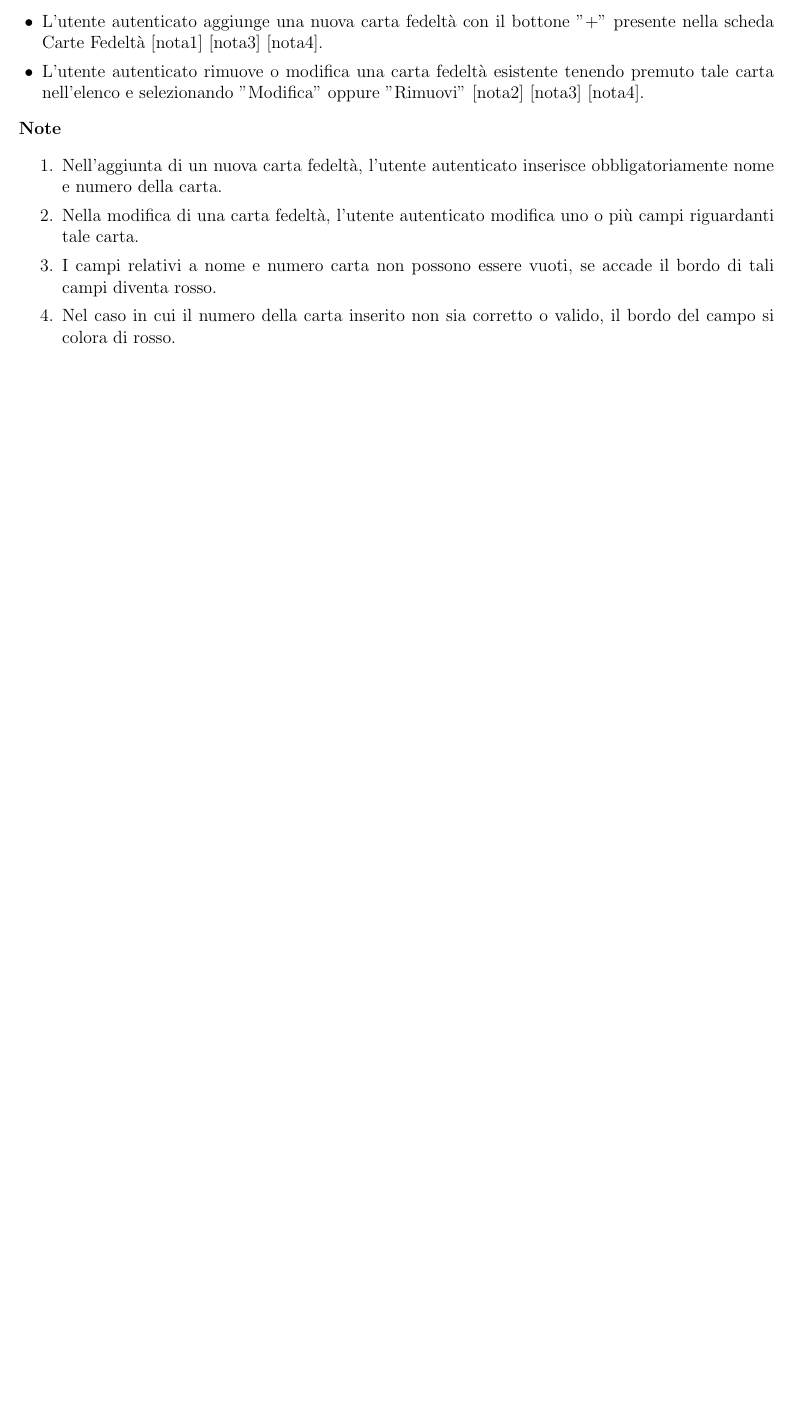
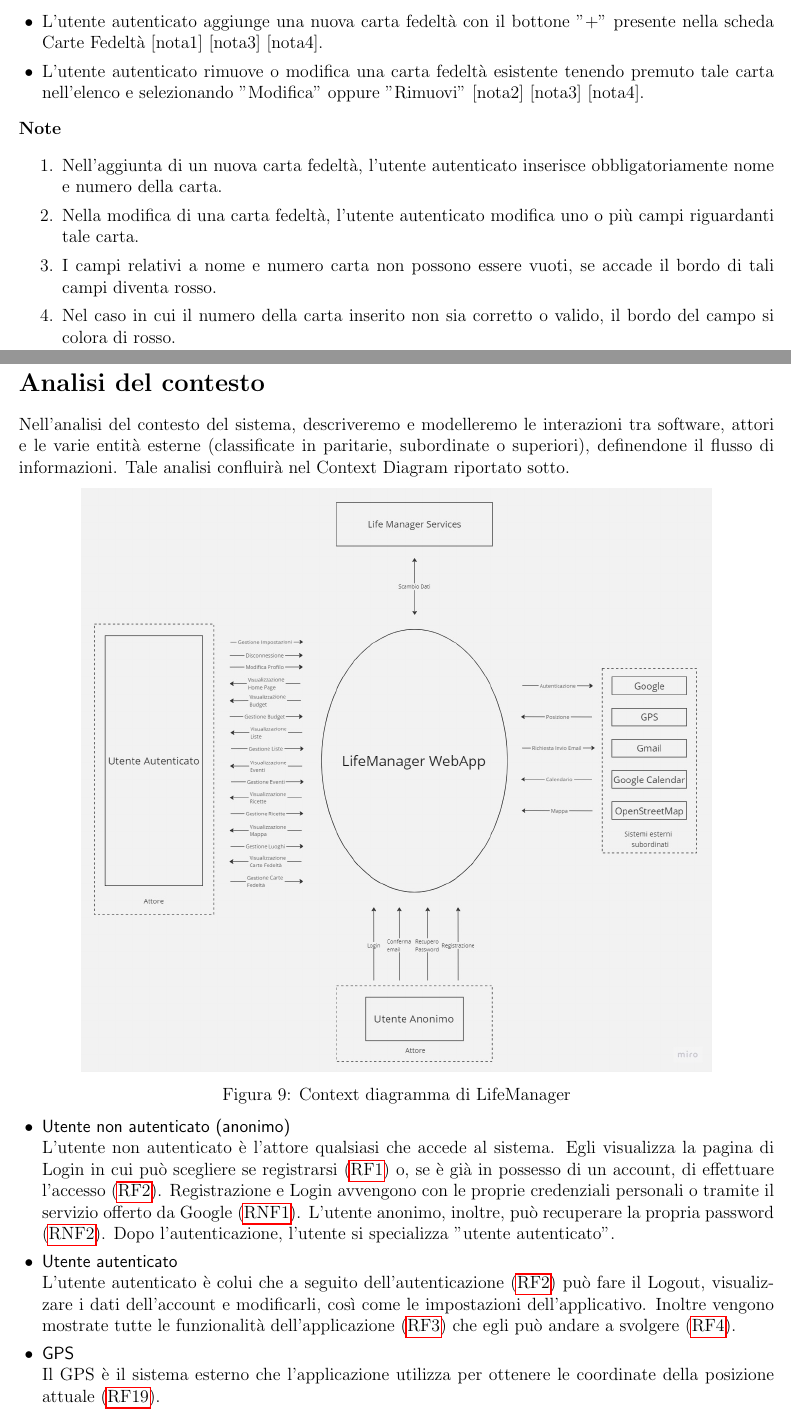
Before and after one commit to ProgettoIngegneriaDelSoftware/lifemanager, a LaTeX document (IngSoftw_Proj1.tex): part of page 16 of 16 before the commit and two parts of pages 16 and 17 of 18 after it, the two joined at a grey line, cut so that both start at the same text, the shorter picture padded with empty space. The pictures show the PDF file IngSoftw_Proj1.pdf that the author committed with the source.

Commit message:
aggiorna

```diff
--- a/IngSoftw_Proj1.tex
+++ b/IngSoftw_Proj1.tex
@@ -712,5 +712,32 @@ Questo use case descrive la visualizzazione da parte dell'utente autenticato del
 
 
 \section*{Analisi del contesto}
+Nell'analisi del contesto del sistema, descriveremo e modelleremo le interazioni tra software, attori e le varie entità esterne (classificate in paritarie, subordinate o superiori), definendone il flusso di informazioni. Tale analisi confluirà nel Context Diagram riportato sotto.
+
+\begin{center}
+  \includegraphics[width=15cm]{cd.jpg}
+  \captionof{figure}{Context diagramma di LifeManager}
+\end{center}
+
+\begin{itemize} \setlength\itemsep{0.01em}
+  \item{\sffamily  Utente non autenticato (anonimo)}
+    \\L'utente non autenticato è l'attore qualsiasi che accede al sistema. Egli visualizza la pagina di Login in cui può scegliere se registrarsi (\hyperlink{RF1}{RF1}) o, se è già in possesso di un account, di effettuare l'accesso (\hyperlink{RF2}{RF2}). Registrazione e Login avvengono con le proprie credenziali personali o tramite il servizio offerto da Google (\hyperlink{RNF1}{RNF1}). L'utente anonimo, inoltre, può recuperare la propria password (\hyperlink{RNF2}{RNF2}).
+    Dopo l'autenticazione, l'utente si specializza ''utente autenticato''.
 
 
+ \item{\sffamily Utente autenticato}\\
+    L'utente autenticato è colui che a seguito dell'autenticazione (\hyperlink{RF2}{RF2}) può fare il Logout, visualizzare i dati dell'account e modificarli, così come le impostazioni dell'applicativo. Inoltre vengono mostrate tutte le funzionalità dell'applicazione (\hyperlink{RF3}{RF3}) che egli può andare a svolgere (\hyperlink{RF4}{RF4}).
+
+
+  \item{\sffamily GPS}\\
+    Il GPS è il sistema esterno che l'applicazione utilizza per ottenere le coordinate della posizione attuale (\hyperlink{RF19}{RF19}).
+
+
+  \item{\sffamily Gmail}\\
+    LifeManager utilizza il sistema esterno Gmail per inviare messaggi all'utente sotto forma di mail. Tali messaggi includono la conferma dell'account, il reset della propria password e le notifiche (\hyperlink{RF11}{RF11}, \hyperlink{RNF2}{RNF2}).
+
+
+ \item {\sffamily Google}\\
+    Google è un'opzione che LifeManager utilizza per accedere e registrarsi evitando la compilazione del modulo di registrazione (\hyperlink{RNF1}{RNF1}).
+
+ \item {\sffamily Google calendar}\\
@@ -717,3 +749,7 @@ Questo use case descrive la visualizzazione da parte dell'utente autenticato del
+\item {\sffamily LifeManager services}\\
+    LifeManager services è il sistema esterno con cui LifeManager interagisce per ottenere, modificare, aggiungere dati al database.
+
+\end{itemize}
 
 \vspace{0.5cm}
 \hrule
```
Also changed, not shown: IngSoftw_Proj1.pdf, images/Latex/bud.png (added), images/Latex/cal.png (added), images/Latex/cal2.jpg (added), images/Latex/cd.jpg (added), images/Latex/fid.png (added), images/Latex/hp.png (added), images/Latex/lg.png (added), images/Latex/liste.png (added), images/Latex/logolifemanager.png (added), images/Latex/logounitn.jpg (added), images/Latex/map.png (added), images/Latex/r.png (added), IngSoftw_Proj1.tex (7 more changed lines), 5 other files.
